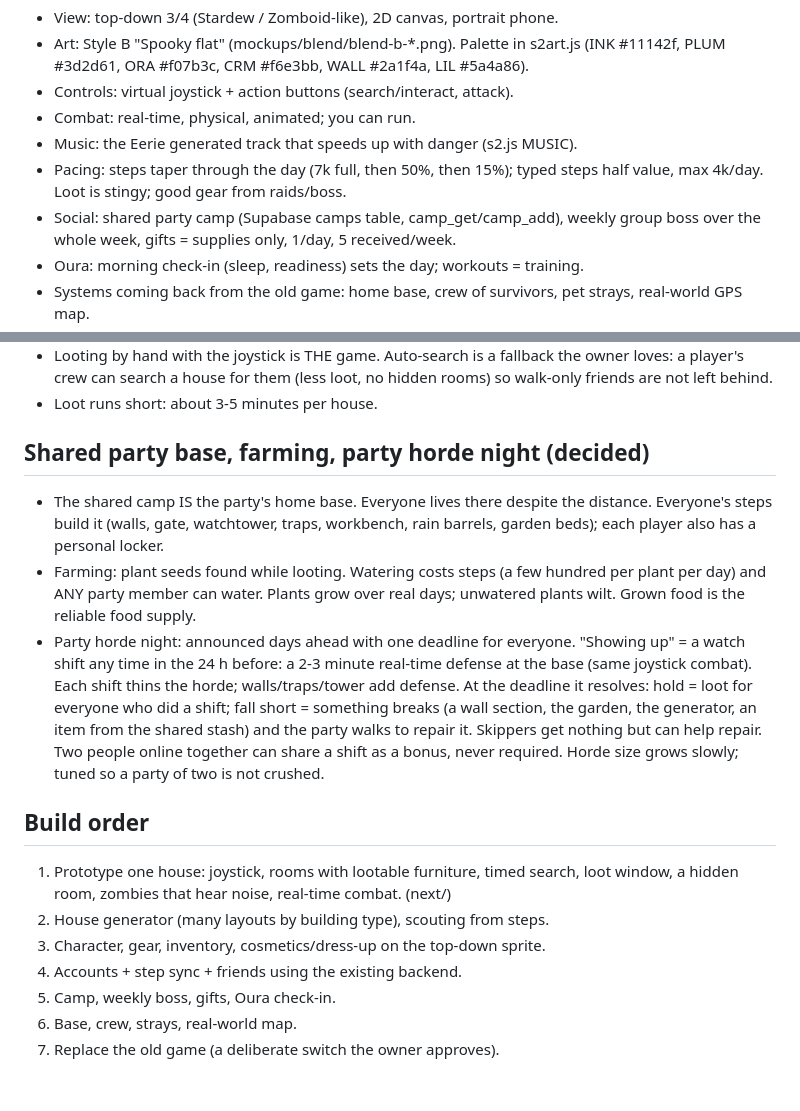
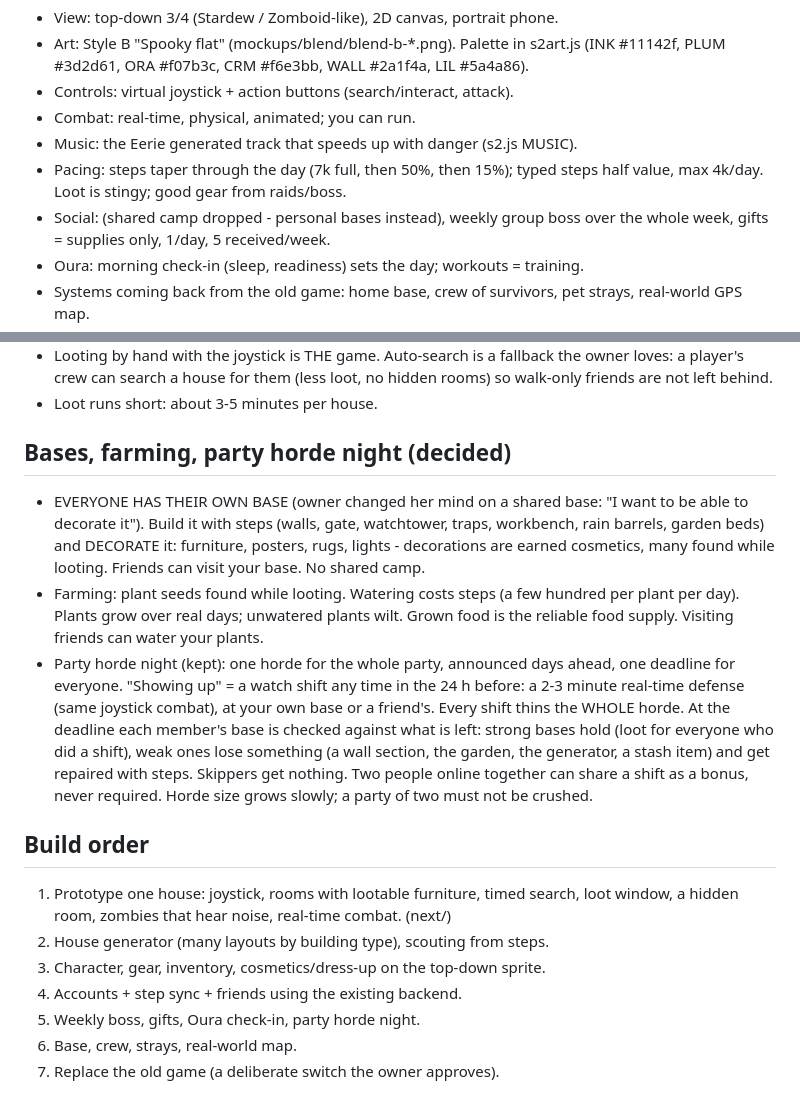
Before and after one commit to celestenguyenn-design/dead-miles, a Markdown page: next/DESIGN.md, 2 parts joined by grey strips. GitHub-like rendering.

Commit message:
Design notes: personal bases with decorating; party horde night across everyone's bases
Co-Authored-By: Claude Opus 5.5 <noreply@anthropic.com>
Claude-Session: https://claude.ai/code/session_01TpkQB15ZZsMkmyWgrGpqcA

```diff
--- a/next/DESIGN.md
+++ b/next/DESIGN.md
@@ -34,7 +34,7 @@ are looted by hand, Project Zomboid / 7 Days to Die style, on a phone.
 - Music: the Eerie generated track that speeds up with danger (s2.js MUSIC).
 - Pacing: steps taper through the day (7k full, then 50%, then 15%); typed
   steps half value, max 4k/day. Loot is stingy; good gear from raids/boss.
-- Social: shared party camp (Supabase camps table, camp_get/camp_add), weekly
+- Social: (shared camp dropped - personal bases instead), weekly
   group boss over the whole week, gifts = supplies only, 1/day, 5 received/week.
 - Oura: morning check-in (sleep, readiness) sets the day; workouts = training.
 - Systems coming back from the old game: home base, crew of survivors, pet
@@ -53,22 +53,24 @@ are looted by hand, Project Zomboid / 7 Days to Die style, on a phone.
   hidden rooms) so walk-only friends are not left behind.
 - Loot runs short: about 3-5 minutes per house.
 
-## Shared party base, farming, party horde night (decided)
-- The shared camp IS the party's home base. Everyone lives there despite the
-  distance. Everyone's steps build it (walls, gate, watchtower, traps,
-  workbench, rain barrels, garden beds); each player also has a personal locker.
+## Bases, farming, party horde night (decided)
+- EVERYONE HAS THEIR OWN BASE (owner changed her mind on a shared base: "I want
+  to be able to decorate it"). Build it with steps (walls, gate, watchtower,
+  traps, workbench, rain barrels, garden beds) and DECORATE it: furniture,
+  posters, rugs, lights - decorations are earned cosmetics, many found while
+  looting. Friends can visit your base. No shared camp.
 - Farming: plant seeds found while looting. Watering costs steps (a few hundred
-  per plant per day) and ANY party member can water. Plants grow over real days;
-  unwatered plants wilt. Grown food is the reliable food supply.
-- Party horde night: announced days ahead with one deadline for everyone.
-  "Showing up" = a watch shift any time in the 24 h before: a 2-3 minute
-  real-time defense at the base (same joystick combat). Each shift thins the
-  horde; walls/traps/tower add defense. At the deadline it resolves: hold =
-  loot for everyone who did a shift; fall short = something breaks (a wall
-  section, the garden, the generator, an item from the shared stash) and the
-  party walks to repair it. Skippers get nothing but can help repair. Two
-  people online together can share a shift as a bonus, never required.
-  Horde size grows slowly; tuned so a party of two is not crushed.
+  per plant per day). Plants grow over real days; unwatered plants wilt. Grown
+  food is the reliable food supply. Visiting friends can water your plants.
+- Party horde night (kept): one horde for the whole party, announced days ahead,
+  one deadline for everyone. "Showing up" = a watch shift any time in the 24 h
+  before: a 2-3 minute real-time defense (same joystick combat), at your own
+  base or a friend's. Every shift thins the WHOLE horde. At the deadline each
+  member's base is checked against what is left: strong bases hold (loot for
+  everyone who did a shift), weak ones lose something (a wall section, the
+  garden, the generator, a stash item) and get repaired with steps. Skippers get
+  nothing. Two people online together can share a shift as a bonus, never
+  required. Horde size grows slowly; a party of two must not be crushed.
 
 ## Build order
 1. Prototype one house: joystick, rooms with lootable furniture, timed search,
@@ -76,6 +78,6 @@ are looted by hand, Project Zomboid / 7 Days to Die style, on a phone.
 2. House generator (many layouts by building type), scouting from steps.
 3. Character, gear, inventory, cosmetics/dress-up on the top-down sprite.
 4. Accounts + step sync + friends using the existing backend.
-5. Camp, weekly boss, gifts, Oura check-in.
+5. Weekly boss, gifts, Oura check-in, party horde night.
 6. Base, crew, strays, real-world map.
 7. Replace the old game (a deliberate switch the owner approves).
```
